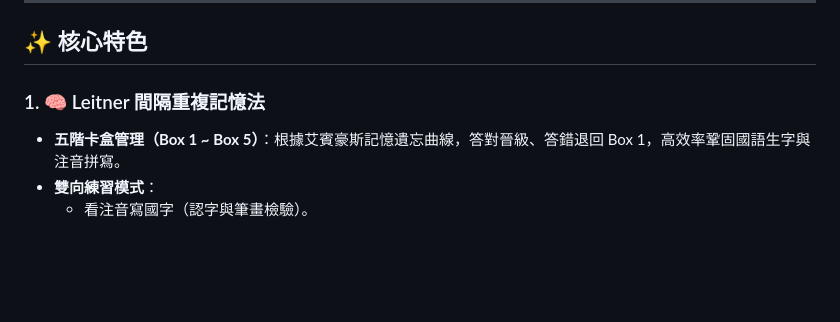
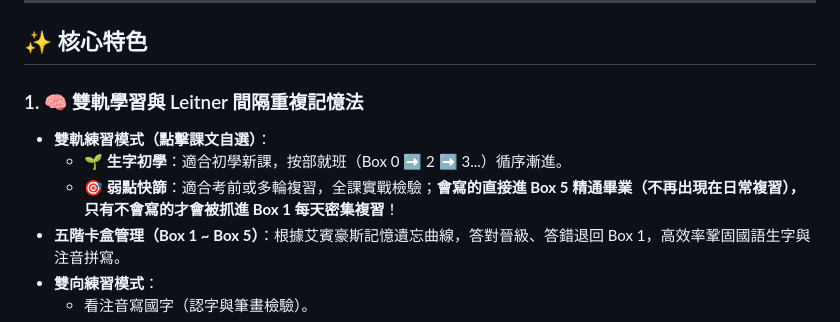
Before and after one commit to jojo9142001/twins-pet-word-box, a Markdown page: README.md, the part around the change. Rendered like a GitHub page; blank space fills up the shorter version.

Commit message:
📝 更新 README.md：加入雙軌練習模式（生字初學 vs 弱點快篩）說明

```diff
--- a/README.md
+++ b/README.md
@@ -7,7 +7,10 @@
 
 ## ✨ 核心特色
 
-### 1. 🧠 Leitner 間隔重複記憶法
+### 1. 🧠 雙軌學習與 Leitner 間隔重複記憶法
+- **雙軌練習模式（點擊課文自選）**：
+  - **🌱 生字初學**：適合初學新課，按部就班（Box 0 ➡️ 2 ➡️ 3...）循序漸進。
+  - **🎯 弱點快篩**：適合考前或多輪複習，全課實戰檢驗；**會寫的直接進 Box 5 精通畢業（不再出現在日常複習），只有不會寫的才會被抓進 Box 1 每天密集複習**！
 - **五階卡盒管理（Box 1 ~ Box 5）**：根據艾賓豪斯記憶遺忘曲線，答對晉級、答錯退回 Box 1，高效率鞏固國語生字與注音拼寫。
 - **雙向練習模式**：
   - 看注音寫國字（認字與筆畫檢驗）。
```
